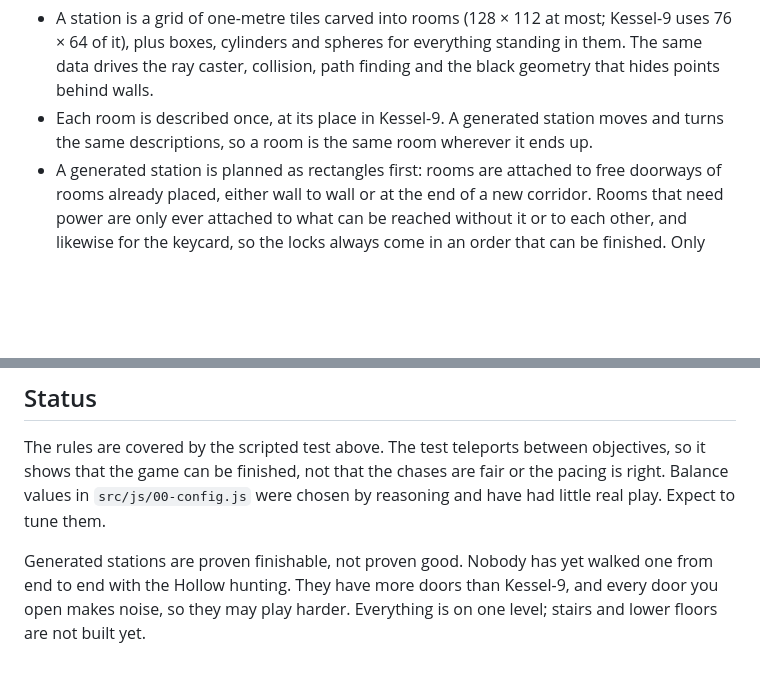
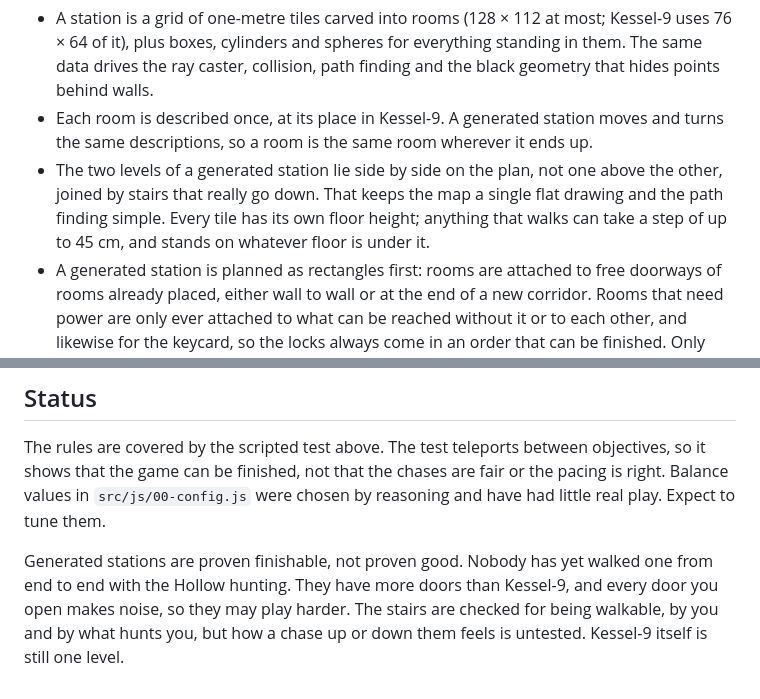
Before and after one commit to StefanKnol/Last-Return, a Markdown page: README.md, 2 parts joined by grey strips. Drawn GitHub-style; blank space fills up the shorter version.

```diff
--- a/README.md
+++ b/README.md
@@ -193,6 +194,7 @@ A few details worth knowing if you change things:
 
 - A station is a grid of one-metre tiles carved into rooms (128 × 112 at most; Kessel-9 uses 76 × 64 of it), plus boxes, cylinders and spheres for everything standing in them. The same data drives the ray caster, collision, path finding and the black geometry that hides points behind walls.
 - Each room is described once, at its place in Kessel-9. A generated station moves and turns the same descriptions, so a room is the same room wherever it ends up.
+- The two levels of a generated station lie side by side on the plan, not one above the other, joined by stairs that really go down. That keeps the map a single flat drawing and the path finding simple. Every tile has its own floor height; anything that walks can take a step of up to 45 cm, and stands on whatever floor is under it.
 - A generated station is planned as rectangles first: rooms are attached to free doorways of rooms already placed, either wall to wall or at the end of a new corridor. Rooms that need power are only ever attached to what can be reached without it or to each other, and likewise for the keycard, so the locks always come in an order that can be finished. Only then is anything built.
 - Walls, floors and props are drawn into the depth buffer only, never in colour. Creatures are not drawn at all.
 - Creatures are built from capsules (rods with rounded ends): 25 for the Hollow, down to three long fingers on each hand, and 24 for a dummy. The Hollow's pose follows its mood: hunched when wandering, reaching when it hunts, drawn up to its full height when it stops to listen.
@@ -248,4 +250,4 @@ regenerates the pictures in `docs/screenshots/`. It renders in software and take
 
 The rules are covered by the scripted test above. The test teleports between objectives, so it shows that the game can be finished, not that the chases are fair or the pacing is right. Balance values in `src/js/00-config.js` were chosen by reasoning and have had little real play. Expect to tune them.
 
-Generated stations are proven finishable, not proven good. Nobody has yet walked one from end to end with the Hollow hunting. They have more doors than Kessel-9, and every door you open makes noise, so they may play harder. Everything is on one level; stairs and lower floors are not built yet.
+Generated stations are proven finishable, not proven good. Nobody has yet walked one from end to end with the Hollow hunting. They have more doors than Kessel-9, and every door you open makes noise, so they may play harder. The stairs are checked for being walkable, by you and by what hunts you, but how a chase up or down them feels is untested. Kessel-9 itself is still one level.
```
Also changed, not shown: other parts of README.md (+4 -3 lines), docs/screenshots/uncharted-map.jpg, 11 other files.
